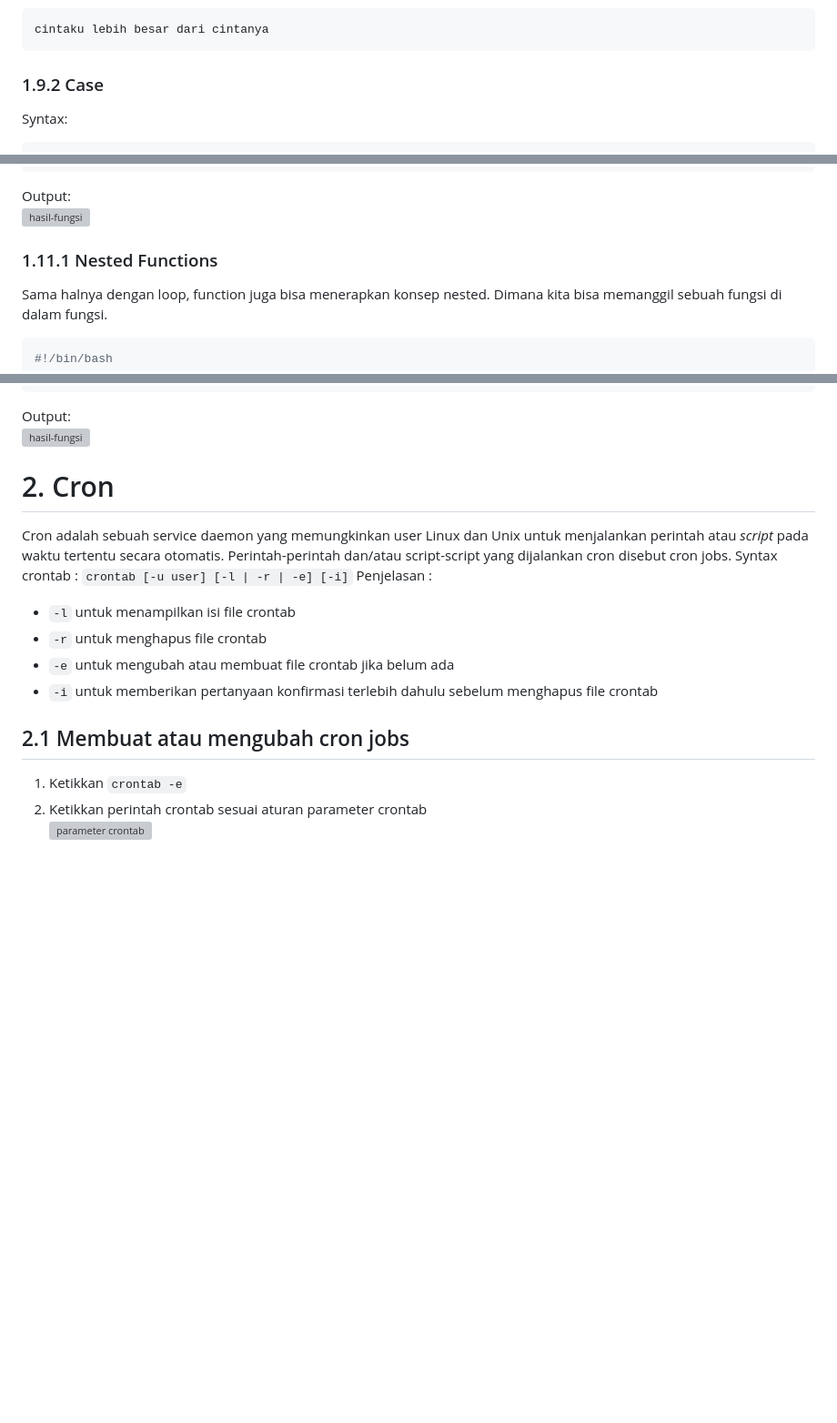
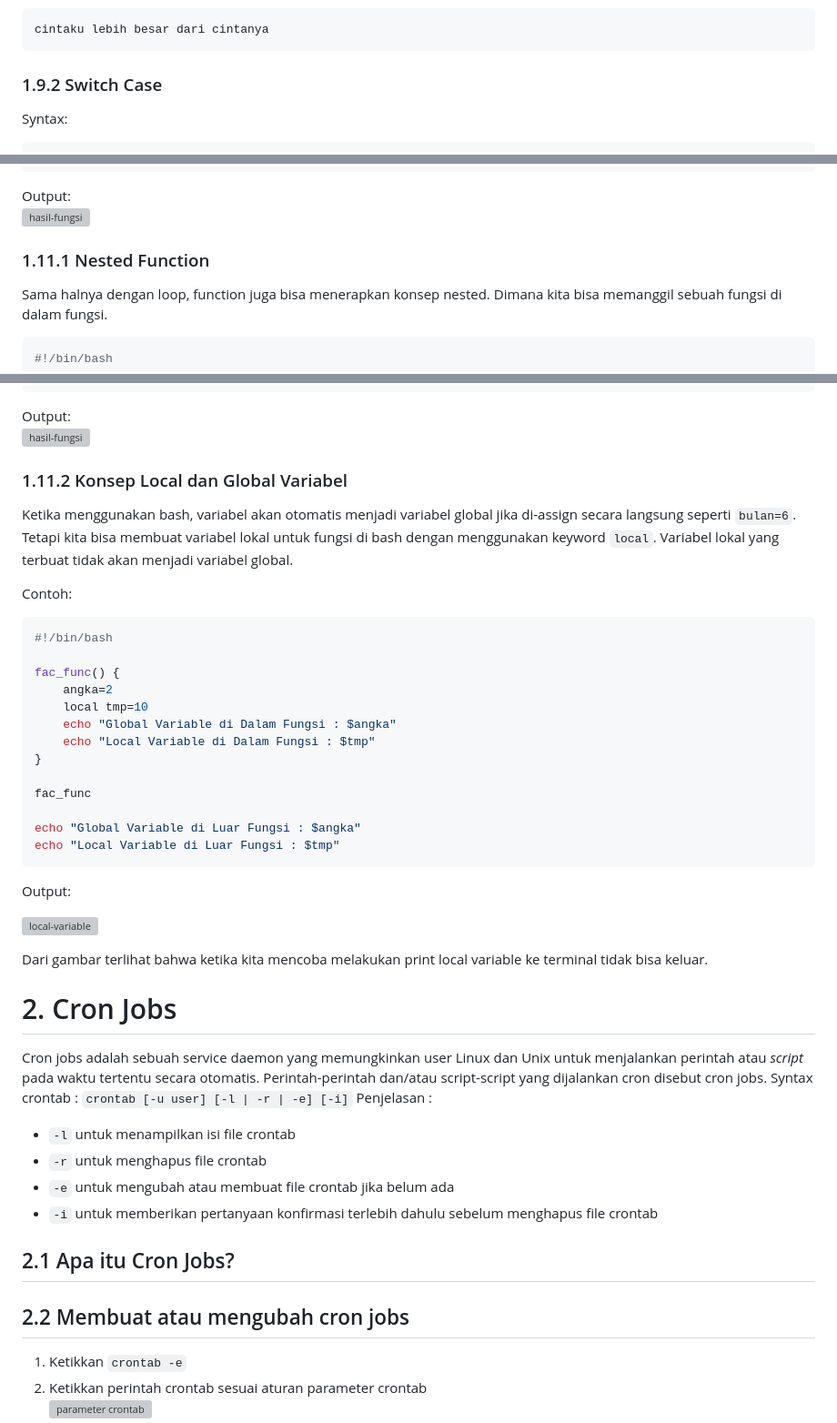
Before and after one commit to arsitektur-jaringan-komputer/Modul-Sisop, a Markdown page: Modul1/README.md, 3 parts joined by grey strips. Shown: that part at 91% size. Drawn GitHub-style; blank space fills up the shorter version; grey boxes are pictures that could not be loaded.

````diff
--- a/Modul1/README.md
+++ b/Modul1/README.md
@@ -523,7 +519,7 @@ Output:
 cintaku lebih besar dari cintanya
 ```
 
-### 1.9.2 Case
+### 1.9.2 Switch Case
 Syntax:
 ```bash
 case var in
@@ -765,7 +761,7 @@ reply
 Output:
 ![hasil-fungsi](gambar/hasil-fungsi.png)
 
-### 1.11.1 Nested Functions
+### 1.11.1 Nested Function
 Sama halnya dengan loop, function juga bisa menerapkan konsep nested. Dimana kita bisa memanggil sebuah fungsi di dalam fungsi.
 ```bash
 #!/bin/bash
@@ -786,8 +782,37 @@ ask_name
 Output:
 ![hasil-fungsi](gambar/hasil-fungsi.png)
 
-# 2. Cron
-Cron adalah sebuah service daemon yang memungkinkan user Linux dan Unix untuk menjalankan perintah atau _script_ pada waktu tertentu secara otomatis. Perintah-perintah dan/atau script-script yang dijalankan cron disebut cron jobs.
+
+### 1.11.2 Konsep Local dan Global Variabel
+Ketika menggunakan bash, variabel akan otomatis menjadi variabel global jika di-assign secara langsung seperti `bulan=6`. Tetapi kita bisa membuat variabel lokal untuk fungsi di bash dengan menggunakan keyword `local`. Variabel lokal yang terbuat tidak akan menjadi variabel global.
+
+Contoh:
+
+```bash
+#!/bin/bash
+
+fac_func() {
+    angka=2
+    local tmp=10
+    echo "Global Variable di Dalam Fungsi : $angka"
+    echo "Local Variable di Dalam Fungsi : $tmp"
+}
+
+fac_func
+
+echo "Global Variable di Luar Fungsi : $angka"
+echo "Local Variable di Luar Fungsi : $tmp"
+```
+
+Output:
+
+![local-variable](gambar/local-variable.png)
+
+Dari gambar terlihat bahwa ketika kita mencoba melakukan print local variable ke terminal tidak bisa keluar.
+
+
+# 2. Cron Jobs
+Cron jobs adalah sebuah service daemon yang memungkinkan user Linux dan Unix untuk menjalankan perintah atau _script_ pada waktu tertentu secara otomatis. Perintah-perintah dan/atau script-script yang dijalankan cron disebut cron jobs.
 Syntax crontab :
 `crontab [-u user] [-l | -r | -e] [-i]`
 Penjelasan :
@@ -795,7 +820,10 @@ Penjelasan :
 * `-r` untuk menghapus file crontab
 * `-e` untuk mengubah atau membuat file crontab jika belum ada
 * `-i` untuk memberikan pertanyaan konfirmasi terlebih dahulu sebelum menghapus file crontab
-## 2.1 Membuat atau mengubah cron jobs
+
+## 2.1 Apa itu Cron Jobs?
+
+## 2.2 Membuat atau mengubah cron jobs
 1. Ketikkan `crontab -e`
 2. Ketikkan perintah crontab sesuai aturan parameter crontab
 ![parameter crontab](gambar/syntax-crontab.png "parameter crontab")
````
Also changed, not shown: other parts of Modul1/README.md (+81 -82 lines).
